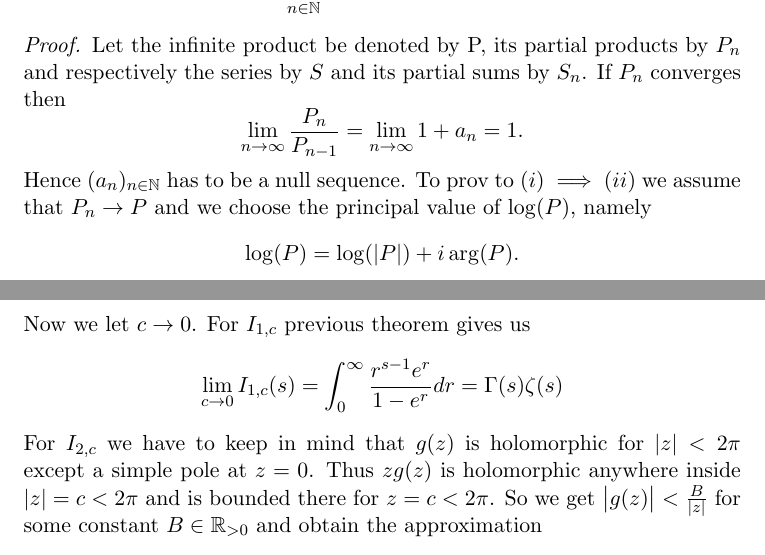
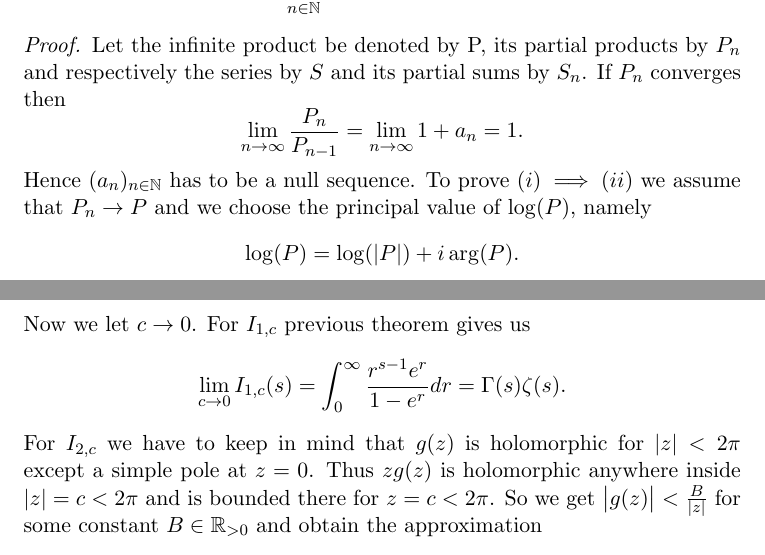
Before and after one commit to fje/Riemann-Zeta-Function-The-Functional-Equation, a LaTeX thesis (Thesis.tex, which reads chapters/Introduction.tex, chapters/MeromorphicContinuation.tex): two parts of pages 7 and 19 of 25, joined at a grey line, cut so that both start at the same text. Compiled offline with pdfLaTeX.

Commit message:
Fixed Typos

```diff
--- a/chapters/Introduction.tex
+++ b/chapters/Introduction.tex
@@ -146,7 +146,7 @@ In this section we introduce infinite products and talk about their convergence.
 \begin{equation*}
 	\lim\limits_{n \to \infty} \frac{P_n}{P_{n - 1}} = \lim\limits_{n \to \infty} 1 + a_n = 1.
 \end{equation*}
-	Hence $(a_n)_{n \in \field{N}}$ has to be a null sequence. To prov to $(i) \implies (ii)$ we assume that $P_n \to P$ and we choose the principal value of $\log(P)$, namely
+	Hence $(a_n)_{n \in \field{N}}$ has to be a null sequence. To prove $(i) \implies (ii)$ we assume that $P_n \to P$ and we choose the principal value of $\log(P)$, namely
 \begin{equation*}
 	\log(P) = \log(\abs{P}) + i \arg(P).
 \end{equation*}
--- a/chapters/MeromorphicContinuation.tex
+++ b/chapters/MeromorphicContinuation.tex
@@ -395,7 +395,7 @@ equivalently
 \end{equation*}
 	Now we let $c \to 0$. For $I_{1, c}$ previous theorem gives us
 \begin{equation*}
-	\lim\limits _{c \to 0} I_{1, c}(s) = \int _0 ^\infty \frac{r^{s - 1} e^r}{1 - e^r} dr = \Gamma(s)\zeta(s)
+	\lim\limits _{c \to 0} I_{1, c}(s) = \int _0 ^\infty \frac{r^{s - 1} e^r}{1 - e^r} dr = \Gamma(s)\zeta(s).
 \end{equation*}
 	For $I_{2, c}$ we have to keep in mind that $g(z)$ is holomorphic for $\abs{z} < 2 \pi$ except a simple pole at $z = 0$. Thus $z g(z)$ is holomorphic anywhere inside $\abs{z} = c < 2 \pi$ and is bounded there for $z = c < 2 \pi$. So we get $\abs{g(z)} < \frac{B}{\abs{z}}$ for some constant $B \in \field{R}_{> 0}$ and obtain the approximation
 \begin{equation*}
```
Also changed, not shown: Thesis.pdf, chapters/MeromorphicContinuation.tex (10 more changed lines).
